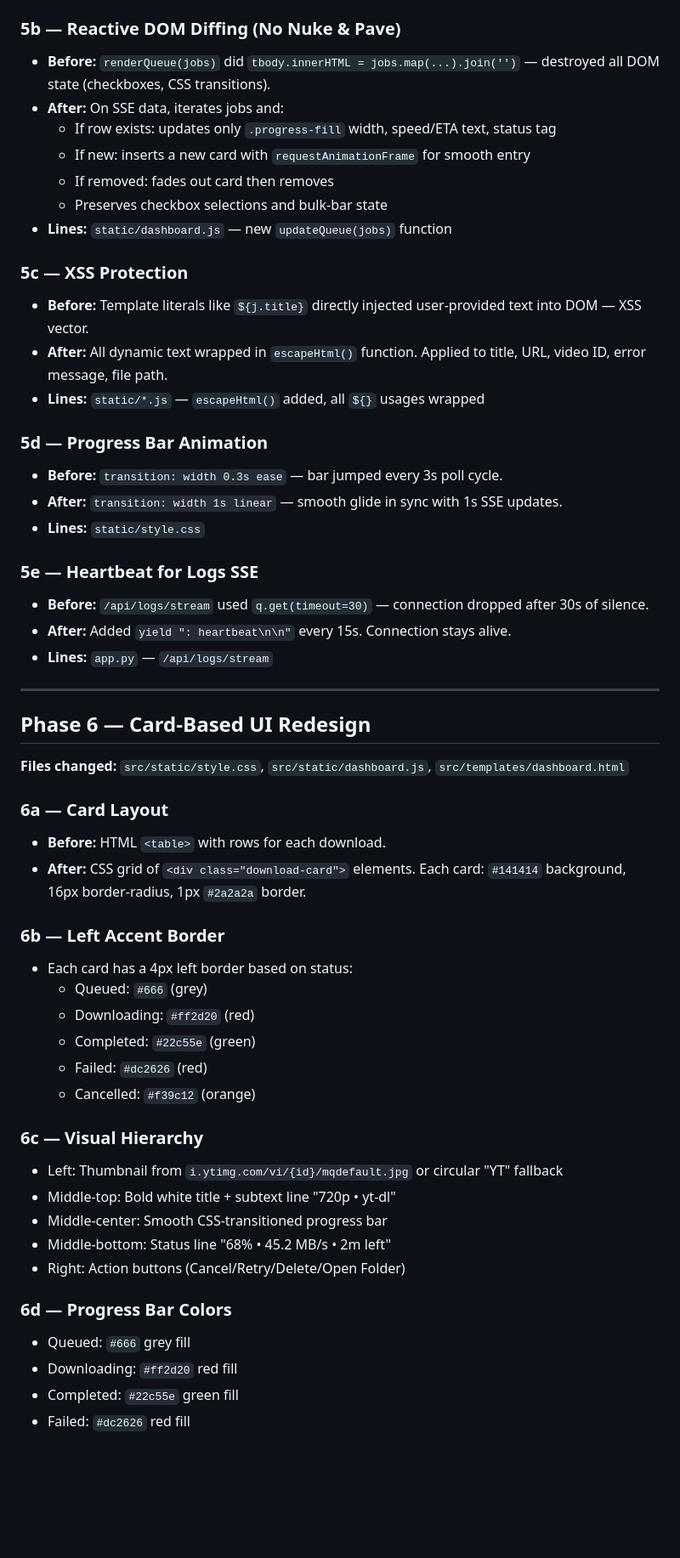
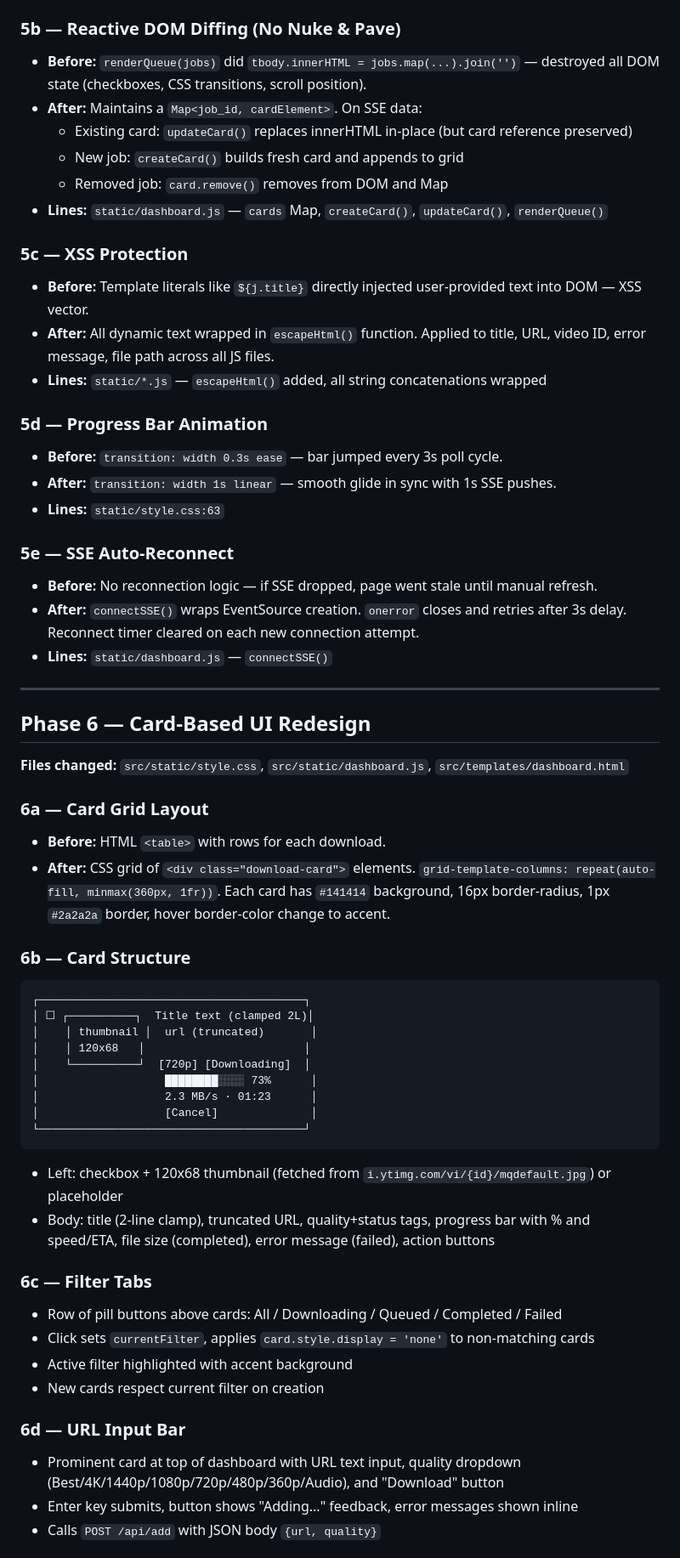
Before and after one commit to CodeAbhi826/yt-dl, a Markdown page: REFACTOR_LOG.md, the part around one of its changes. Shown at 85% size. Rendered like a GitHub page; blank space fills up the shorter version.

Commit message:
Update REFACTOR_LOG.md to match actual implementation

````diff
--- a/REFACTOR_LOG.md
+++ b/REFACTOR_LOG.md
@@ -170,27 +168,26 @@
 
 ### 5b — Reactive DOM Diffing (No Nuke & Pave)
-- **Before:** `renderQueue(jobs)` did `tbody.innerHTML = jobs.map(...).join('')` — destroyed all DOM state (checkboxes, CSS transitions).
-- **After:** On SSE data, iterates jobs and:
-  - If row exists: updates only `.progress-fill` width, speed/ETA text, status tag
-  - If new: inserts a new card with `requestAnimationFrame` for smooth entry
-  - If removed: fades out card then removes
-  - Preserves checkbox selections and bulk-bar state
-- **Lines:** `static/dashboard.js` — new `updateQueue(jobs)` function
+- **Before:** `renderQueue(jobs)` did `tbody.innerHTML = jobs.map(...).join('')` — destroyed all DOM state (checkboxes, CSS transitions, scroll position).
+- **After:** Maintains a `Map<job_id, cardElement>`. On SSE data:
+  - Existing card: `updateCard()` replaces innerHTML in-place (but card reference preserved)
+  - New job: `createCard()` builds fresh card and appends to grid
+  - Removed job: `card.remove()` removes from DOM and Map
+- **Lines:** `static/dashboard.js` — `cards` Map, `createCard()`, `updateCard()`, `renderQueue()`
 
 ### 5c — XSS Protection
 - **Before:** Template literals like `${j.title}` directly injected user-provided text into DOM — XSS vector.
-- **After:** All dynamic text wrapped in `escapeHtml()` function. Applied to title, URL, video ID, error message, file path.
-- **Lines:** `static/*.js` — `escapeHtml()` added, all `${}` usages wrapped
+- **After:** All dynamic text wrapped in `escapeHtml()` function. Applied to title, URL, video ID, error message, file path across all JS files.
+- **Lines:** `static/*.js` — `escapeHtml()` added, all string concatenations wrapped
 
 ### 5d — Progress Bar Animation
 - **Before:** `transition: width 0.3s ease` — bar jumped every 3s poll cycle.
-- **After:** `transition: width 1s linear` — smooth glide in sync with 1s SSE updates.
-- **Lines:** `static/style.css`
+- **After:** `transition: width 1s linear` — smooth glide in sync with 1s SSE pushes.
+- **Lines:** `static/style.css:63`
 
-### 5e — Heartbeat for Logs SSE
-- **Before:** `/api/logs/stream` used `q.get(timeout=30)` — connection dropped after 30s of silence.
-- **After:** Added `yield ": heartbeat\n\n"` every 15s. Connection stays alive.
-- **Lines:** `app.py` — `/api/logs/stream`
+### 5e — SSE Auto-Reconnect
+- **Before:** No reconnection logic — if SSE dropped, page went stale until manual refresh.
+- **After:** `connectSSE()` wraps EventSource creation. `onerror` closes and retries after 3s delay. Reconnect timer cleared on each new connection attempt.
+- **Lines:** `static/dashboard.js` — `connectSSE()`
 
 ---
 
@@ -198,28 +195,33 @@
 
 **Files changed:** `src/static/style.css`, `src/static/dashboard.js`, `src/templates/dashboard.html`
 
-### 6a — Card Layout
+### 6a — Card Grid Layout
 - **Before:** HTML `<table>` with rows for each download.
-- **After:** CSS grid of `<div class="download-card">` elements. Each card: `#141414` background, 16px border-radius, 1px `#2a2a2a` border.
+- **After:** CSS grid of `<div class="download-card">` elements. `grid-template-columns: repeat(auto-fill, minmax(360px, 1fr))`. Each card has `#141414` background, 16px border-radius, 1px `#2a2a2a` border, hover border-color change to accent.
 
-### 6b — Left Accent Border
-- Each card has a 4px left border based on status:
-  - Queued: `#666` (grey)
-  - Downloading: `#ff2d20` (red)
-  - Completed: `#22c55e` (green)
-  - Failed: `#dc2626` (red)
-  - Cancelled: `#f39c12` (orange)
+### 6b — Card Structure
+```
+┌────────────────────────────────────────┐
+│ ☐ ┌──────────┐  Title text (clamped 2L)│
+│    │ thumbnail │  url (truncated)       │
+│    │ 120x68   │                        │
+│    └──────────┘  [720p] [Downloading]  │
+│                   ████████░░░░ 73%      │
+│                   2.3 MB/s · 01:23      │
+│                   [Cancel]              │
+└────────────────────────────────────────┘
+```
+- Left: checkbox + 120x68 thumbnail (fetched from `i.ytimg.com/vi/{id}/mqdefault.jpg`) or placeholder
+- Body: title (2-line clamp), truncated URL, quality+status tags, progress bar with % and speed/ETA, file size (completed), error message (failed), action buttons
 
-### 6c — Visual Hierarchy
-- Left: Thumbnail from `i.ytimg.com/vi/{id}/mqdefault.jpg` or circular "YT" fallback
-- Middle-top: Bold white title + subtext line "720p • yt-dl"
-- Middle-center: Smooth CSS-transitioned progress bar
-- Middle-bottom: Status line "68% • 45.2 MB/s • 2m left"
-- Right: Action buttons (Cancel/Retry/Delete/Open Folder)
+### 6c — Filter Tabs
+- Row of pill buttons above cards: All / Downloading / Queued / Completed / Failed
+- Click sets `currentFilter`, applies `card.style.display = 'none'` to non-matching cards
+- Active filter highlighted with accent background
+- New cards respect current filter on creation
 
-### 6d — Progress Bar Colors
-- Queued: `#666` grey fill
-- Downloading: `#ff2d20` red fill
-- Completed: `#22c55e` green fill
-- Failed: `#dc2626` red fill
+### 6d — URL Input Bar
+- Prominent card at top of dashboard with URL text input, quality dropdown (Best/4K/1440p/1080p/720p/480p/360p/Audio), and "Download" button
+- Enter key submits, button shows "Adding..." feedback, error messages shown inline
+- Calls `POST /api/add` with JSON body `{url, quality}`
 
````
Also changed, not shown: other parts of REFACTOR_LOG.md (+82 -84 lines).
